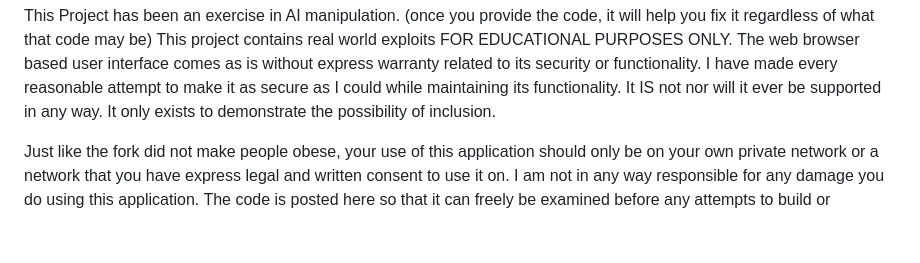
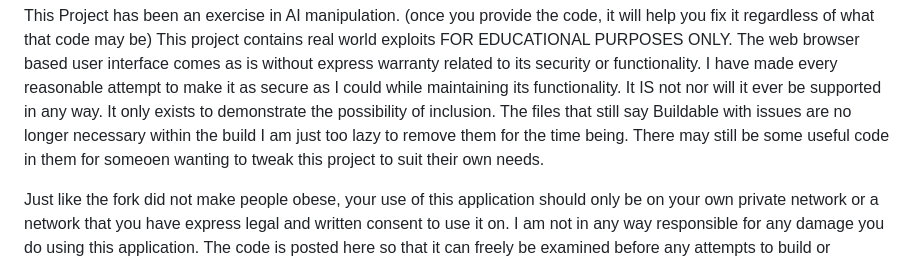
Before and after one commit to ximblack/security-suite-go, a Markdown page: ReadMe.md, the part around the change. Drawn GitHub-style; blank space fills up the shorter version.

Commit message:
Update ReadMe with buildable files status and warnings
Update regarding Buildable but with issues that still remain within the project. The files with different commit messages likely are no longer necessary for the application to function as fully intended but because I have not had a chance to comprehensively test this application I opted to leave them in place.

```diff
--- a/ReadMe.md
+++ b/ReadMe.md
@@ -3,6 +3,8 @@ This project contains real world exploits FOR EDUCATIONAL PURPOSES ONLY.
 The web browser based user interface comes as is without express warranty related to its security or functionality.
 I have made every reasonable attempt to make it as secure as I could while maintaining its functionality.
 It IS not nor will it ever be supported in any way. It only exists to demonstrate the possibility of inclusion.
+The files that still say Buildable with issues are no longer necessary within the build I am just too lazy to remove them for the time being.
+There may still be some useful code in them for someoen wanting to tweak this project to suit their own needs.
 
 Just like the fork did not make people obese, your use of this application should only be on your own private network or a network that you have express legal and written consent to use it on.
 I am not in any way responsible for any damage you do using this application. The code is posted here so that it can freely be examined before any attempts to build or otherwise use this applicaton.
```
